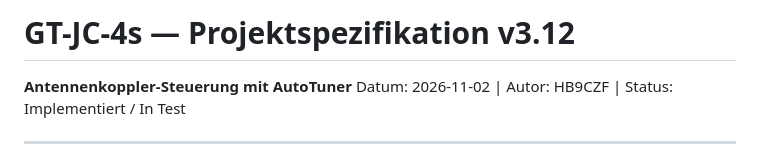
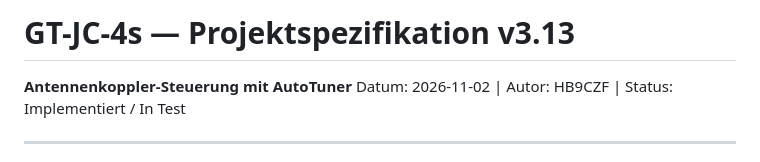
Before and after one commit to bugi67/GT-JC-4s, a Markdown page: docs/GT-JC-4s_Spezifikation_v1.5.md, the part around one of its changes. Rendered like a GitHub page.

Commit message:
docs: spec v3.13 — Grundmatch/Submatch AutoTune redesign (item 78)
Co-Authored-By: Claude Sonnet 5 <noreply@anthropic.com>

```diff
--- a/docs/GT-JC-4s_Spezifikation_v1.5.md
+++ b/docs/GT-JC-4s_Spezifikation_v1.5.md
@@ -1,4 +1,4 @@
-# GT-JC-4s — Projektspezifikation v3.12
+# GT-JC-4s — Projektspezifikation v3.13
 **Antennenkoppler-Steuerung mit AutoTuner**
 Datum: 2026-11-02 | Autor: HB9CZF | Status: Implementiert / In Test
 
```
Also changed, not shown: other parts of docs/GT-JC-4s_Spezifikation_v1.5.md (+1 -0 lines).
